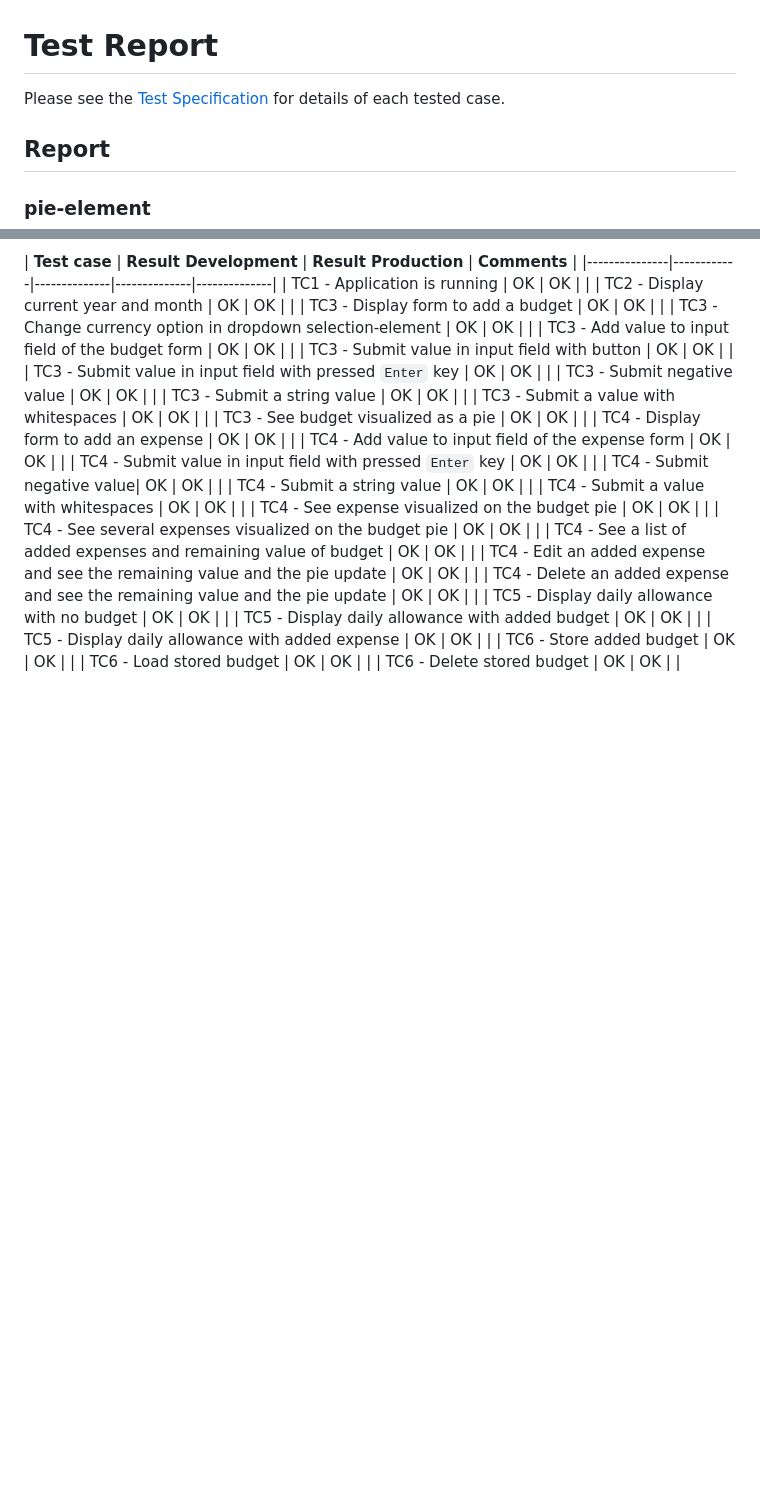
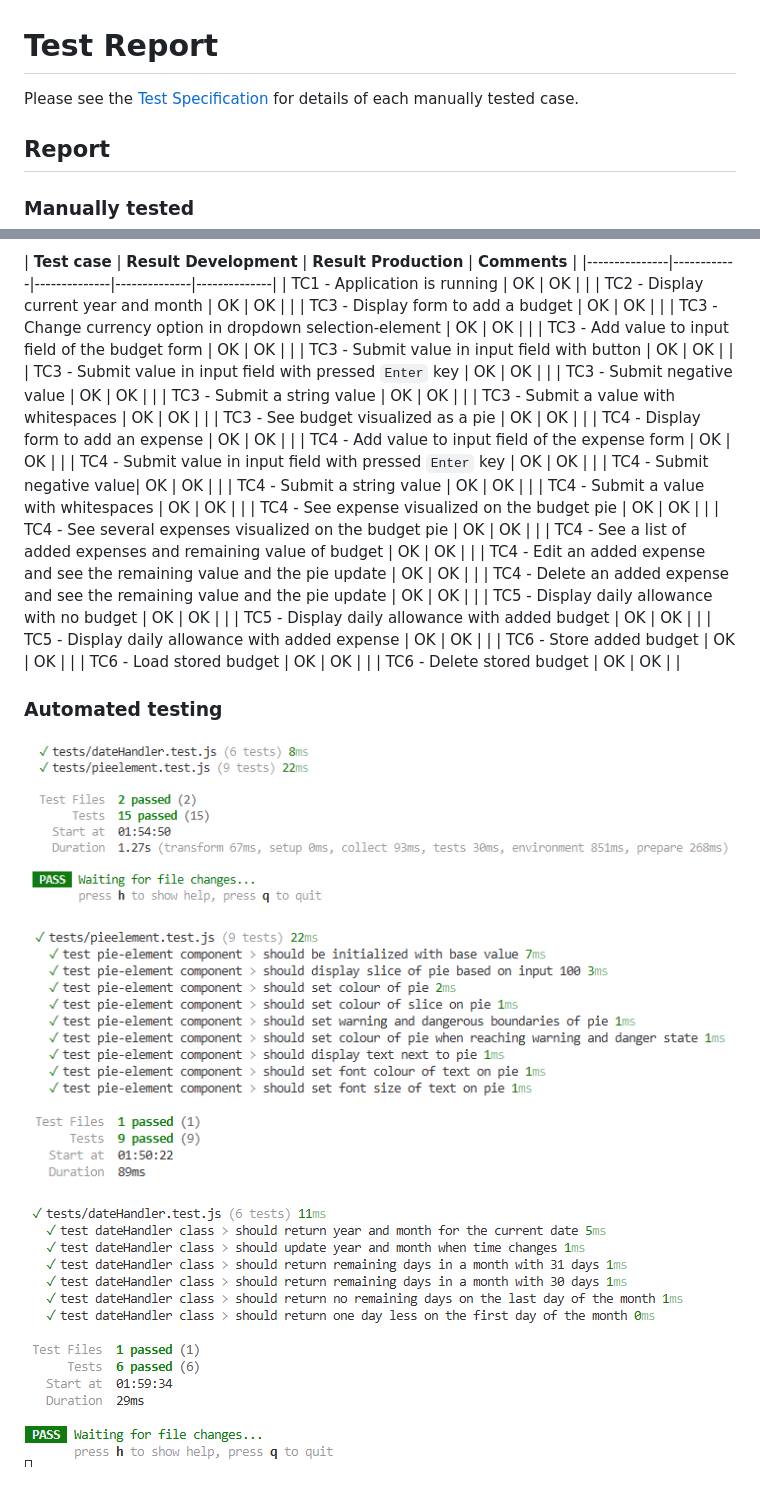
Before and after one commit to MathiildaS/MyMonthlyBudgetTracker, a Markdown page: docs/testreport.md, 2 parts joined by grey strips. Drawn GitHub-style; pictures changed too: docs/images/testdate.png (added), docs/images/unittests.png (added); blank space fills up the shorter version.

Commit message:
Update testreport with unittests

```diff
--- a/docs/testreport.md
+++ b/docs/testreport.md
@@ -1,9 +1,8 @@
 # Test Report
-Please see the [Test Specification](testspecification.md) for details of each tested case.
+Please see the [Test Specification](testspecification.md) for details of each manually tested case.
 
 ## Report
-
-### pie-element
+### Manually tested
 | **Test case** | **Result Development** | **Result Production** | **Comments** |
 |---------------|------------|--------------|--------------|--------------|
 | TC1 -  Application is running | OK | OK |  |
@@ -34,3 +33,10 @@ Please see the [Test Specification](testspecification.md) for details of each te
 | TC6 - Store added budget | OK | OK |  |
 | TC6 - Load stored budget | OK | OK |  |
 | TC6 - Delete stored budget | OK | OK |  |
+
+### Automated testing
+![Test](./images/unittests.png)
+
+![TestPieModule](./images/pie-test.png)
+
+![TestDate](./images/testdate.png)
```
